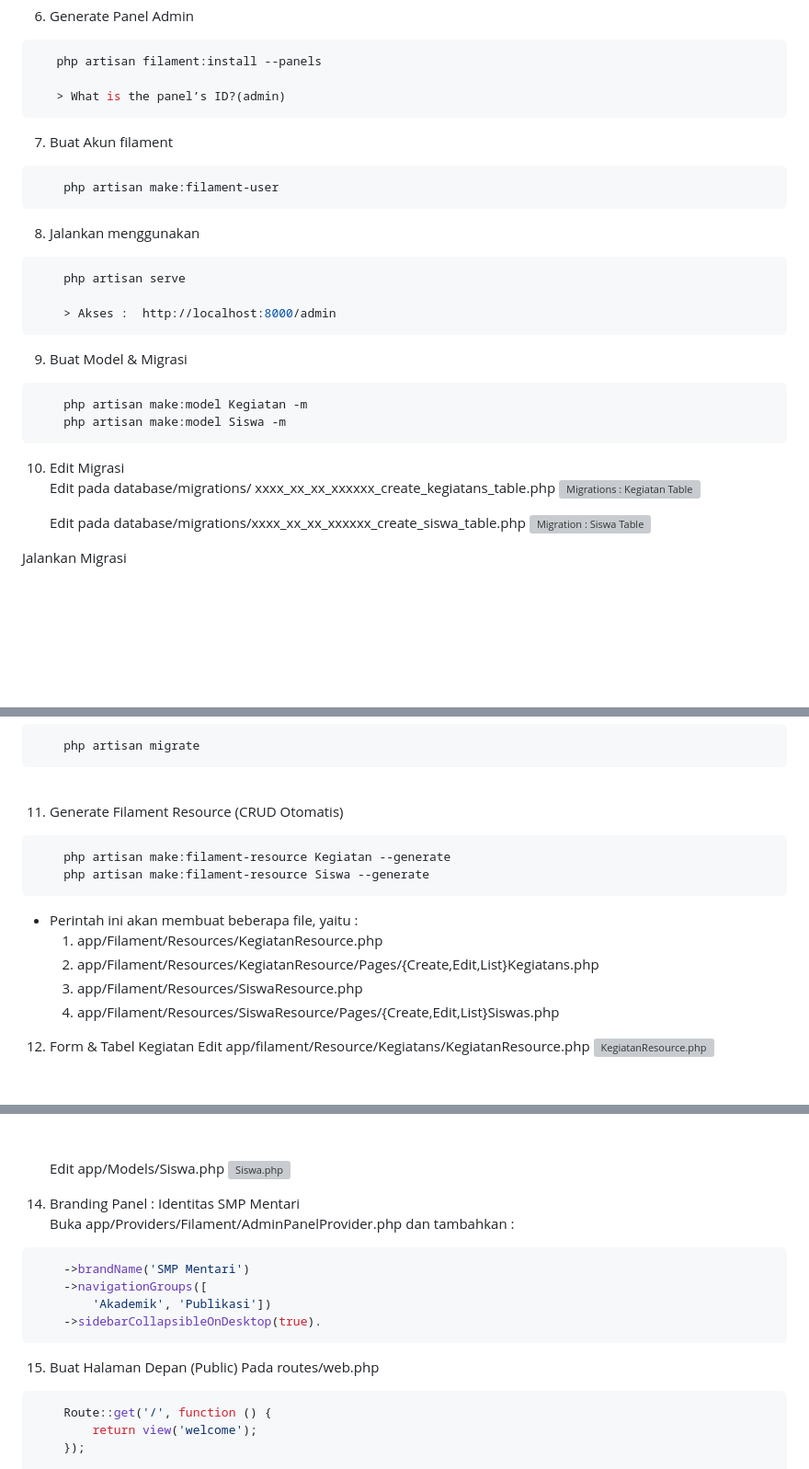
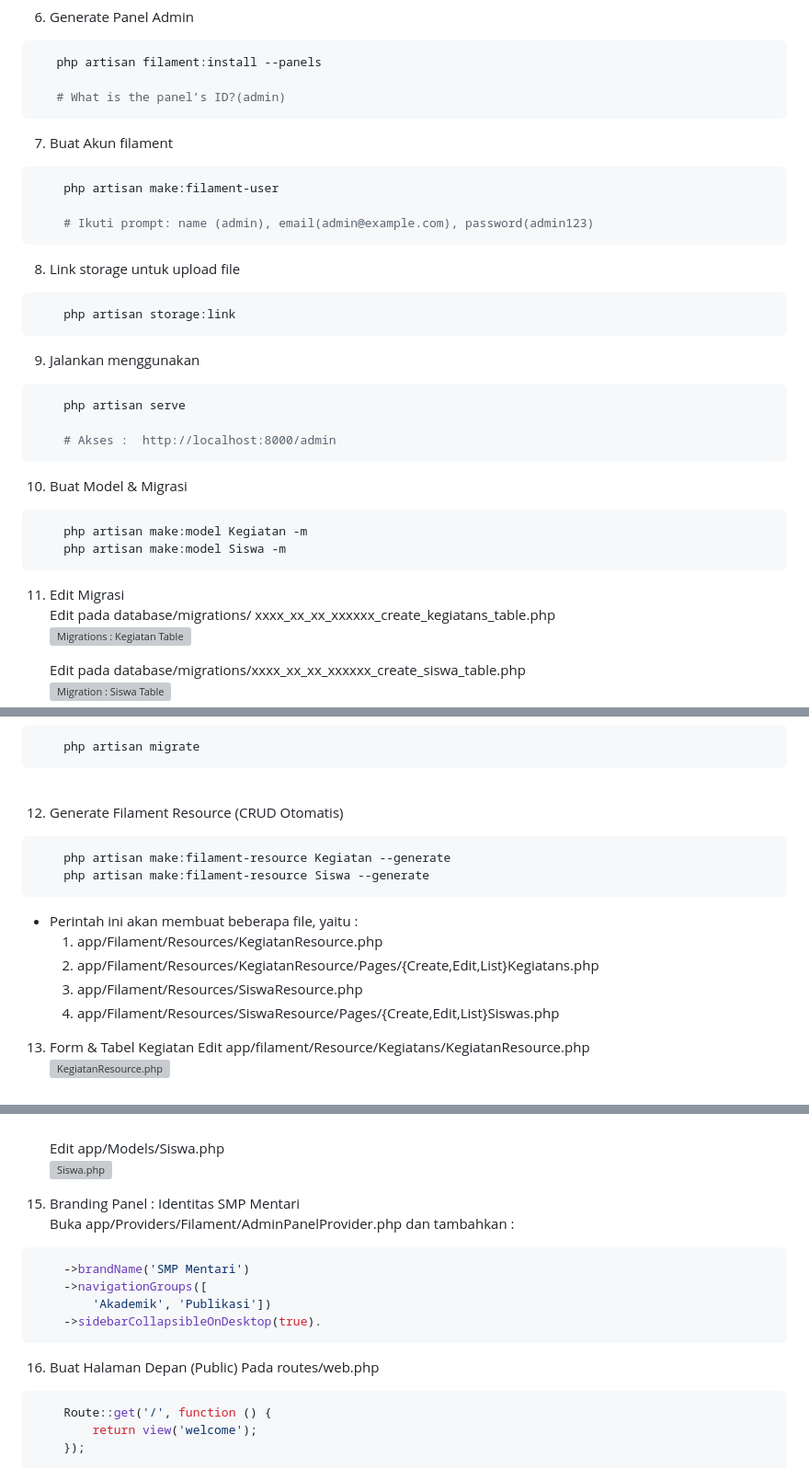
Before and after one commit to muflihunnisab/P_PBW_B, a Markdown page: Pertemuan6/smpmentari_filament/README.md, 3 parts joined by grey strips. Shown at 92% size. Drawn GitHub-style; blank space fills up the shorter version; grey boxes are pictures that could not be loaded.

Commit message:
Pertemuan6

````diff
--- a/Pertemuan6/smpmentari_filament/README.md
+++ b/Pertemuan6/smpmentari_filament/README.md
@@ -47,29 +47,36 @@
 ```bash
    php artisan filament:install --panels
 
-   > What is the panel’s ID?(admin)
+   # What is the panel’s ID?(admin)
 ```
 
 7. Buat Akun filament
 
 ```bash
     php artisan make:filament-user
+
+    # Ikuti prompt: name (admin), email(admin@example.com), password(admin123)
 ```
 
-8. Jalankan menggunakan
+8. Link storage untuk upload file
+```bash
+    php artisan storage:link
+```
+
+9. Jalankan menggunakan
 
 ```bash
     php artisan serve
 
-    > Akses :  http://localhost:8000/admin
+    # Akses :  http://localhost:8000/admin
 ```
 
-9. Buat Model & Migrasi
+10. Buat Model & Migrasi
 
 ```bash
     php artisan make:model Kegiatan -m
     php artisan make:model Siswa -m
 ```
 
-10. Edit Migrasi
+11. Edit Migrasi
     <span style="color:gray">Edit pada database/migrations/ xxxx_xx_xx_xxxxxx_create_kegiatans_table.php</span>
@@ -85,7 +94,7 @@ Jalankan Migrasi
 ```
 <br>
 
-11. Generate Filament Resource (CRUD Otomatis)
+12. Generate Filament Resource (CRUD Otomatis)
 ```bash
     php artisan make:filament-resource Kegiatan --generate
     php artisan make:filament-resource Siswa --generate
@@ -96,5 +105,5 @@ Jalankan Migrasi
     3. app/Filament/Resources/SiswaResource.php
     4. app/Filament/Resources/SiswaResource/Pages/{Create,Edit,List}Siswas.php
 
-12. Form & Tabel Kegiatan
+13. Form & Tabel Kegiatan
     <span style="color:gray">Edit app/filament/Resource/Kegiatans/KegiatanResource.php</span>
@@ -135,6 +152,6 @@ Jalankan Migrasi
     <img src="image-9.png" alt="Siswa.php" width="250">
 
-14. Branding Panel : Identitas SMP Mentari
+15. Branding Panel : Identitas SMP Mentari
 Buka app/Providers/Filament/AdminPanelProvider.php dan tambahkan :
 ```bash
     ->brandName('SMP Mentari')
@@ -143,7 +160,7 @@ Buka app/Providers/Filament/AdminPanelProvider.php dan tambahkan :
     ->sidebarCollapsibleOnDesktop(true).
 ```
 
-15. Buat Halaman Depan (Public)
+16. Buat Halaman Depan (Public)
 Pada routes/web.php
 ```bash
     Route::get('/', function () {
````
Also changed, not shown: other parts of Pertemuan6/smpmentari_filament/README.md (+11 -1 lines).
